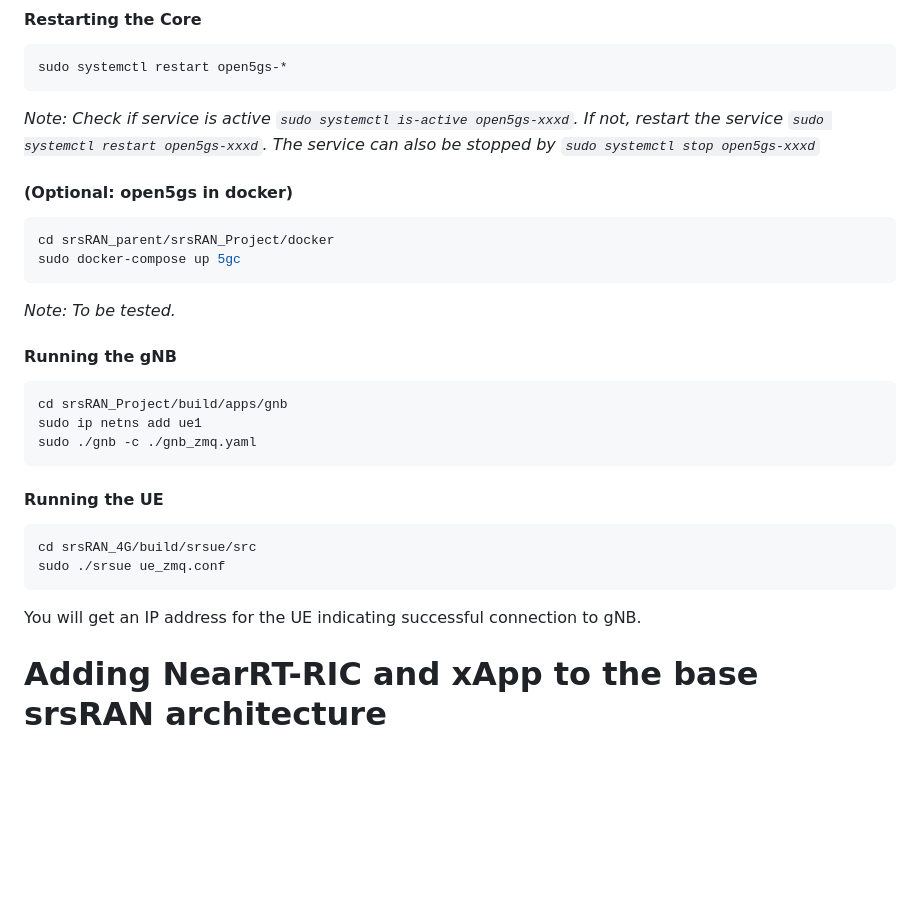
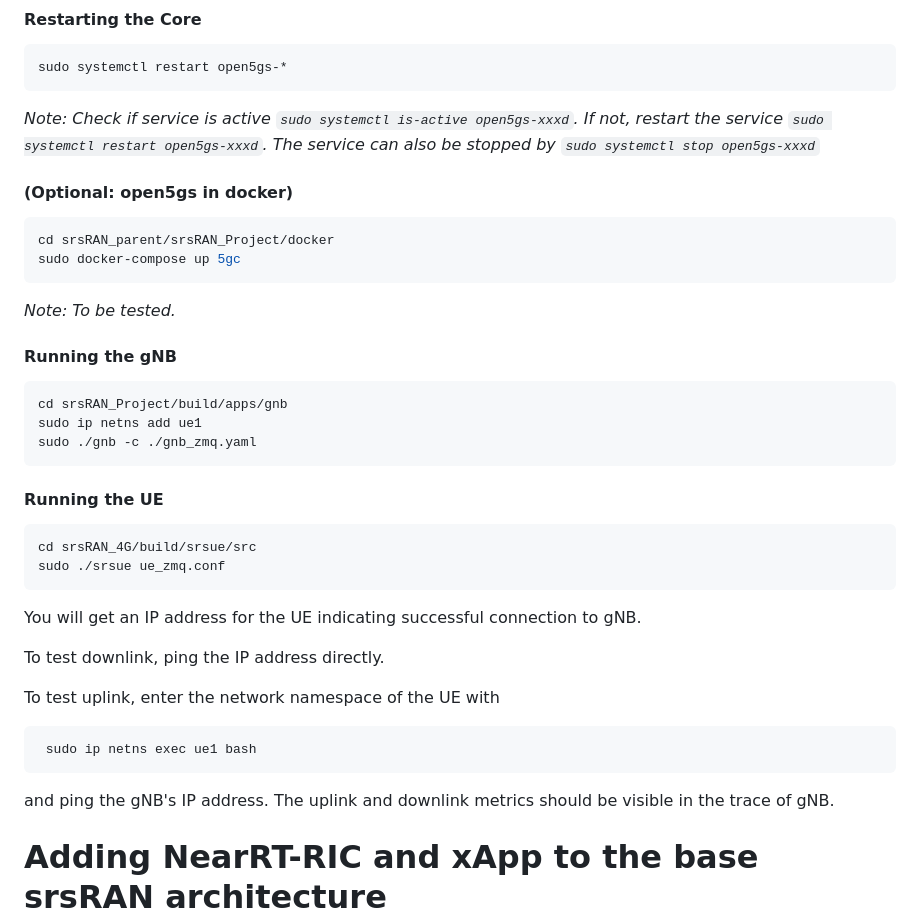
Before and after one commit to SystronLab/srsRAN-ZMQ, a Markdown page: README.md, the part around one of its changes. Rendered like a GitHub page; blank space fills up the shorter version.

Commit message:
ue namespace added

````diff
--- a/README.md
+++ b/README.md
@@ -175,14 +174,16 @@ Click on 'Save'.
 sudo systemctl restart open5gs-*
 ```
 
-*Note: Check if service is active `sudo systemctl is-active open5gs-xxxd`. If not, restart the service `sudo systemctl restart open5gs-xxxd`. The service can also be stopped by `sudo systemctl stop open5gs-xxxd`*
+_Note: Check if service is active `sudo systemctl is-active open5gs-xxxd`. If not, restart the service `sudo systemctl restart open5gs-xxxd`. The service can also be stopped by `sudo systemctl stop open5gs-xxxd`_
 
 #### (Optional: open5gs in docker)
+
 ```bash
 cd srsRAN_parent/srsRAN_Project/docker
 sudo docker-compose up 5gc
 ```
-*Note: To be tested.*
+
+_Note: To be tested._
 
 #### Running the gNB
 
@@ -200,6 +201,16 @@ sudo ./srsue ue_zmq.conf
 ```
 
 You will get an IP address for the UE indicating successful connection to gNB.
+
+To test downlink, ping the IP address directly.
+
+To test uplink, enter the network namespace of the UE with
+
+```bash
+ sudo ip netns exec ue1 bash
+```
+
+and ping the gNB's IP address. The uplink and downlink metrics should be visible in the trace of gNB.
 
 # Adding NearRT-RIC and xApp to the base srsRAN architecture
 
````
Also changed, not shown: other parts of README.md (+8 -5 lines).
